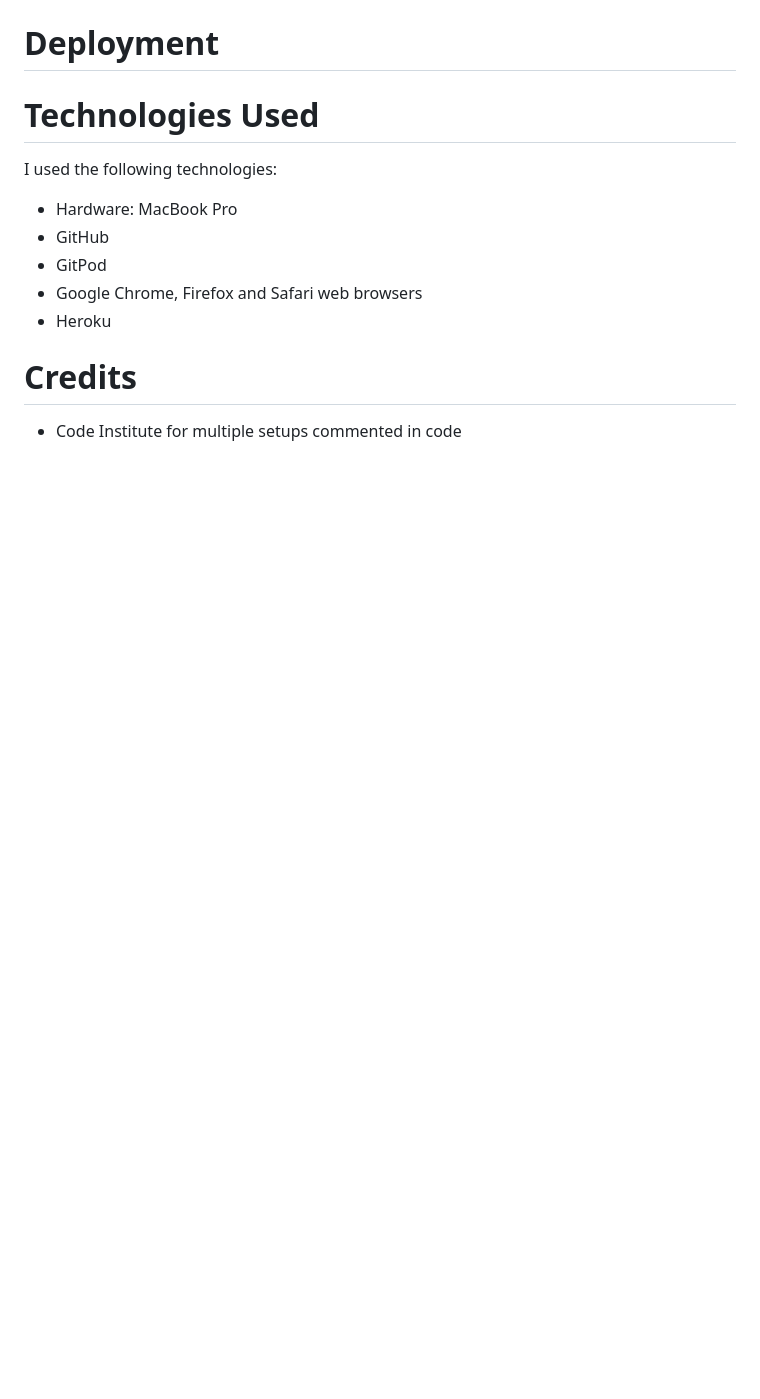
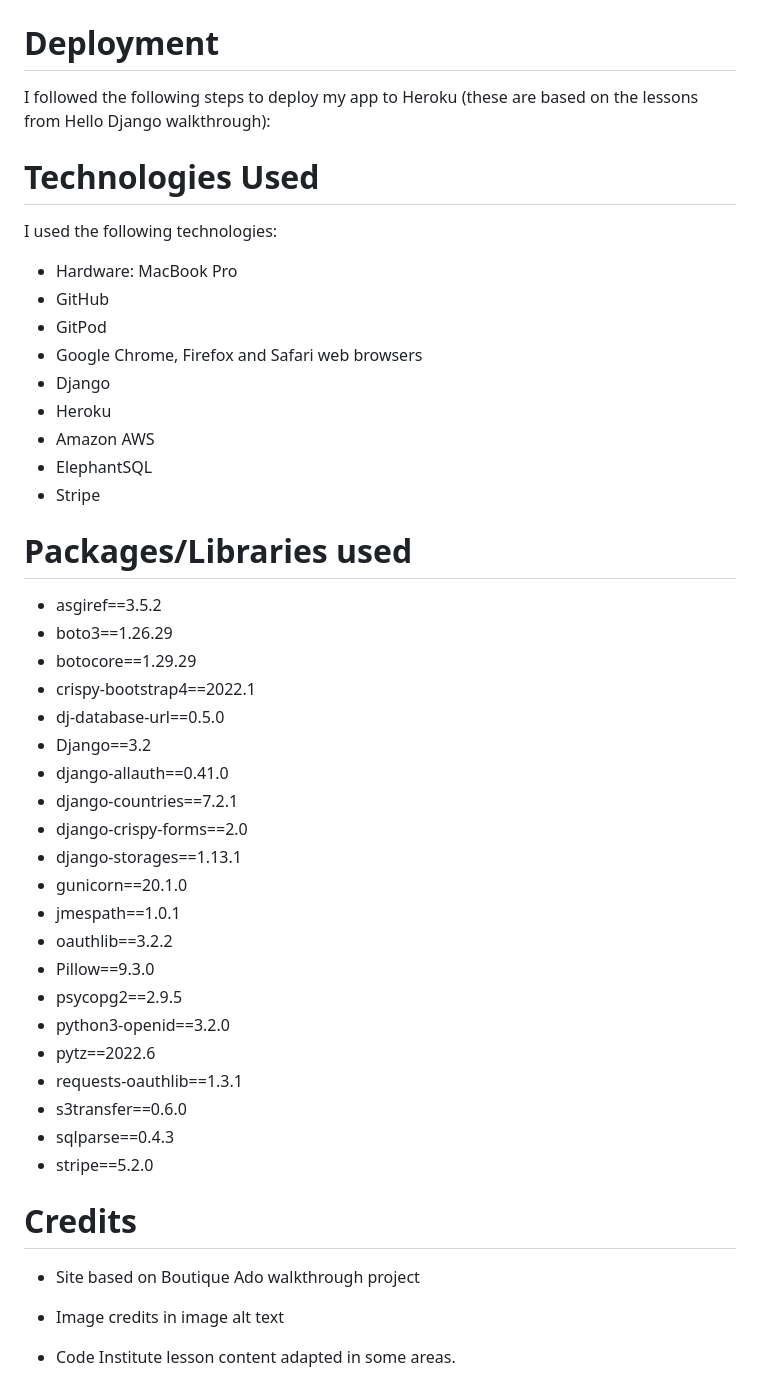
Before and after one commit to LADCode2021/pp5-vape-city, a Markdown page: README.md, the part around the change printed below. Rendered like a GitHub page; blank space fills up the shorter version.

```diff
--- a/README.md
+++ b/README.md
@@ -37,4 +73,7 @@ Please see my initial GitHub issues:
 # Deployment
+
+I followed the following steps to deploy my app to Heroku (these are based on the lessons from Hello Django walkthrough):
+
 
 # Technologies Used
 
@@ -44,8 +83,40 @@ I used the following technologies:
 * GitHub
 * GitPod
 * Google Chrome, Firefox and Safari web browsers
+* Django
 * Heroku
+* Amazon AWS
+* ElephantSQL
+* Stripe
+
+# Packages/Libraries used
+
+* asgiref==3.5.2
+* boto3==1.26.29
+* botocore==1.29.29
+* crispy-bootstrap4==2022.1
+* dj-database-url==0.5.0
+* Django==3.2
+* django-allauth==0.41.0
+* django-countries==7.2.1
+* django-crispy-forms==2.0
+* django-storages==1.13.1
+* gunicorn==20.1.0
+* jmespath==1.0.1
+* oauthlib==3.2.2
+* Pillow==9.3.0
+* psycopg2==2.9.5
+* python3-openid==3.2.0
+* pytz==2022.6
+* requests-oauthlib==1.3.1
+* s3transfer==0.6.0
+* sqlparse==0.4.3
+* stripe==5.2.0
 
 # Credits
 
-* Code Institute for multiple setups commented in code
+* Site based on Boutique Ado walkthrough project
+
+* Image credits in image alt text
+
+* Code Institute lesson content adapted in some areas.
```
Also changed, not shown: other parts of README.md (+41 -5 lines), docs/images/ismysiteresponsive-screenshot.png (added).
